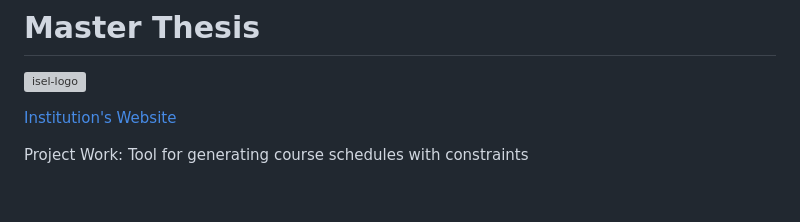
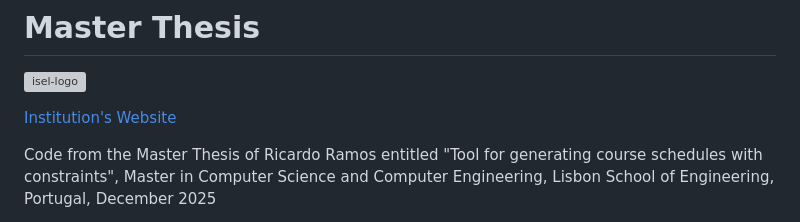
Before and after one commit to RRamos19/Master-Thesis, a Markdown page: README.md, the part around the change printed below. GitHub-like rendering; blank space fills up the shorter version; grey boxes are pictures that could not be loaded.

```diff
--- a/README.md
+++ b/README.md
@@ -4,5 +4,5 @@
 
 [Institution's Website](https://www.isel.pt/)
 
-Project Work: Tool for generating course schedules with constraints
+Code from the Master Thesis of Ricardo Ramos entitled "Tool for generating course schedules with constraints", Master in Computer Science and Computer Engineering, Lisbon School of Engineering, Portugal, December 2025
 
```
Also changed, not shown: other parts of README.md (+1 -1 lines).
